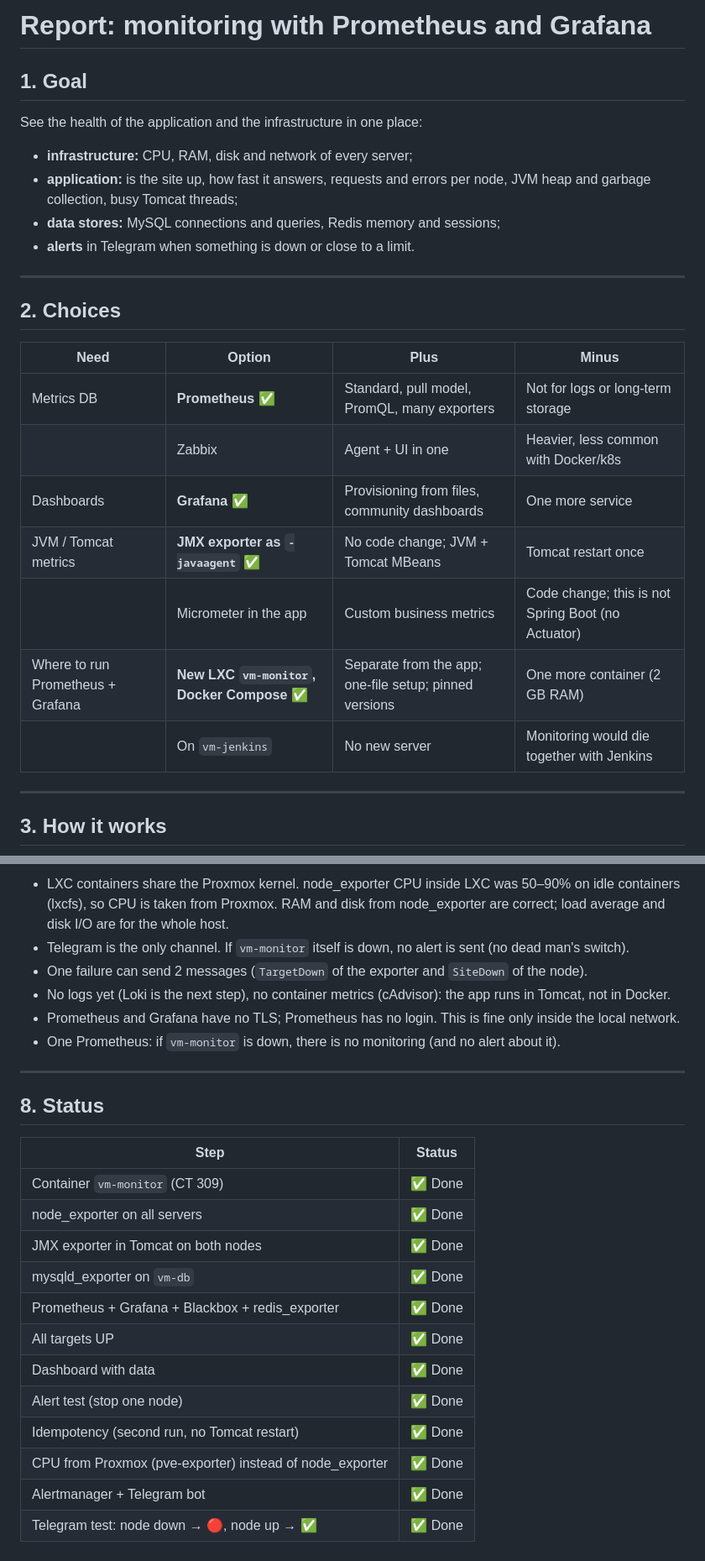
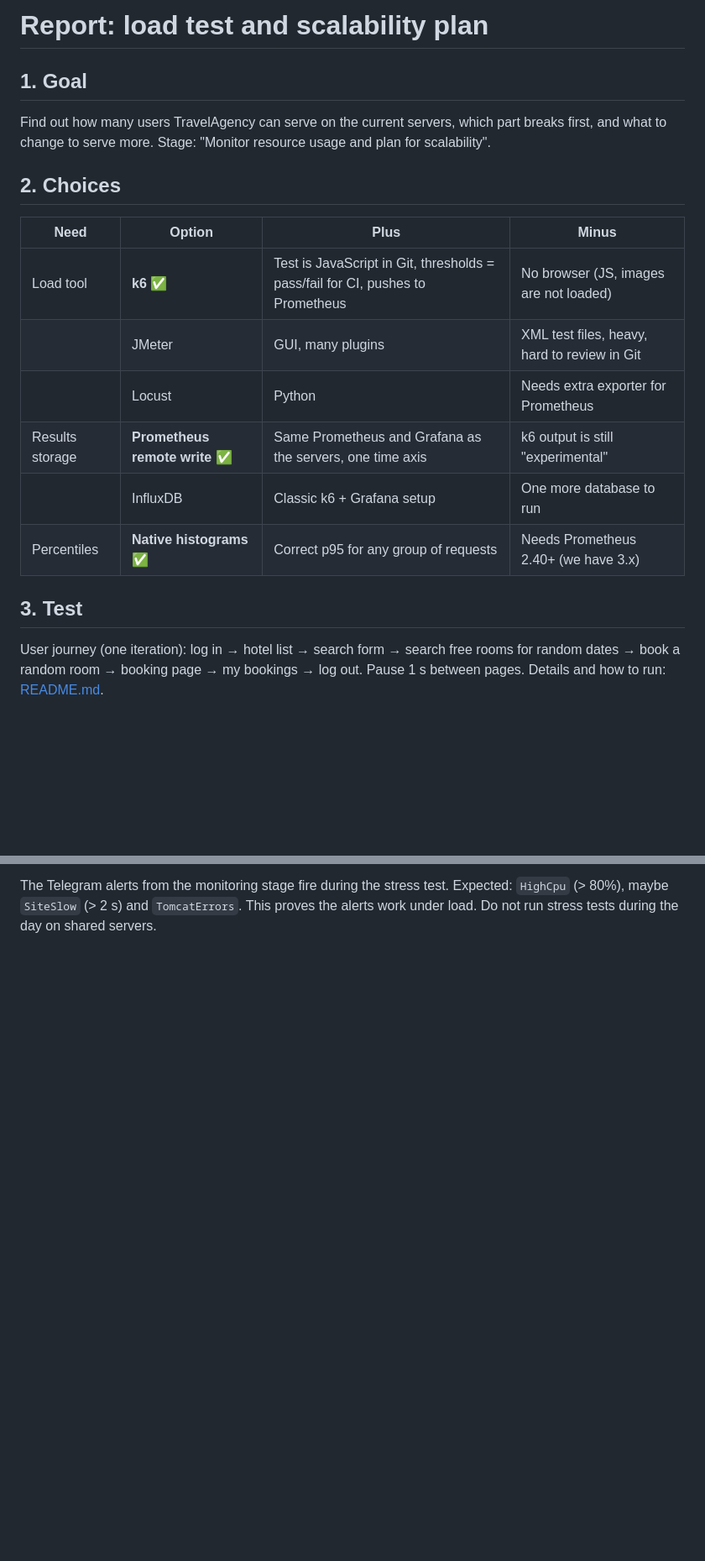
Before and after one commit to nazariybu/travelagency, a Markdown page: REPORT.md, 2 parts joined by grey strips. Shown: that part at 84% size. Rendered like a GitHub page; blank space fills up the shorter version.

```diff
--- a/REPORT.md
+++ b/REPORT.md
@@ -1,30 +1,24 @@
-# Report: monitoring with Prometheus and Grafana
+# Report: load test and scalability plan
 
 ## 1. Goal
 
-See the health of the application and the infrastructure in one place:
-
-- **infrastructure:** CPU, RAM, disk and network of every server;
-- **application:** is the site up, how fast it answers, requests and errors per node,
-  JVM heap and garbage collection, busy Tomcat threads;
-- **data stores:** MySQL connections and queries, Redis memory and sessions;
-- **alerts** in Telegram when something is down or close to a limit.
-
----
+Find out how many users TravelAgency can serve on the current servers, which part breaks first,
+and what to change to serve more. Stage: "Monitor resource usage and plan for scalability".
 
 ## 2. Choices
 
 | Need | Option | Plus | Minus |
 |------|--------|------|-------|
-| Metrics DB | **Prometheus** ✅ | Standard, pull model, PromQL, many exporters | Not for logs or long-term storage |
-| | Zabbix | Agent + UI in one | Heavier, less common with Docker/k8s |
-| Dashboards | **Grafana** ✅ | Provisioning from files, community dashboards | One more service |
-| JVM / Tomcat metrics | **JMX exporter as `-javaagent`** ✅ | No code change; JVM + Tomcat MBeans | Tomcat restart once |
-| | Micrometer in the app | Custom business metrics | Code change; this is not Spring Boot (no Actuator) |
-| Where to run Prometheus + Grafana | **New LXC `vm-monitor`, Docker Compose** ✅ | Separate from the app; one-file setup; pinned versions | One more container (2 GB RAM) |
-| | On `vm-jenkins` | No new server | Monitoring would die together with Jenkins |
+| Load tool | **k6** ✅ | Test is JavaScript in Git, thresholds = pass/fail for CI, pushes to Prometheus | No browser (JS, images are not loaded) |
+| | JMeter | GUI, many plugins | XML test files, heavy, hard to review in Git |
+| | Locust | Python | Needs extra exporter for Prometheus |
+| Results storage | **Prometheus remote write** ✅ | Same Prometheus and Grafana as the servers, one time axis | k6 output is still "experimental" |
+| | InfluxDB | Classic k6 + Grafana setup | One more database to run |
+| Percentiles | **Native histograms** ✅ | Correct p95 for any group of requests | Needs Prometheus 2.40+ (we have 3.x) |
 
----
+## 3. Test
 
-## 3. How it works
+User journey (one iteration): log in → hotel list → search form → search free rooms for random dates
+→ book a random room → booking page → my bookings → log out. Pause 1 s between pages.
+Details and how to run: [README.md](README.md).
 
@@ -128,27 +103,3 @@ containers, and `HighCpu` fires everywhere. See section 7.
-- LXC containers share the Proxmox kernel. node_exporter CPU inside LXC was 50–90% on idle
-  containers (lxcfs), so CPU is taken from Proxmox. RAM and disk from node_exporter are correct;
-  load average and disk I/O are for the whole host.
-- Telegram is the only channel. If `vm-monitor` itself is down, no alert is sent (no dead man's switch).
-- One failure can send 2 messages (`TargetDown` of the exporter and `SiteDown` of the node).
-- No logs yet (Loki is the next step), no container metrics (cAdvisor): the app runs in Tomcat, not in Docker.
-- Prometheus and Grafana have no TLS; Prometheus has no login. This is fine only inside the local network.
-- One Prometheus: if `vm-monitor` is down, there is no monitoring (and no alert about it).
-
----
-
-## 8. Status
-
-| Step | Status |
-|------|--------|
-| Container `vm-monitor` (CT 309) | ✅ Done |
-| node_exporter on all servers | ✅ Done |
-| JMX exporter in Tomcat on both nodes | ✅ Done |
-| mysqld_exporter on `vm-db` | ✅ Done |
-| Prometheus + Grafana + Blackbox + redis_exporter | ✅ Done |
-| All targets UP | ✅ Done |
-| Dashboard with data | ✅ Done |
-| Alert test (stop one node) | ✅ Done |
-| Idempotency (second run, no Tomcat restart) | ✅ Done |
-| CPU from Proxmox (pve-exporter) instead of node_exporter | ✅ Done |
-| Alertmanager + Telegram bot | ✅ Done |
-| Telegram test: node down → 🔴, node up → ✅ | ✅ Done |
+The Telegram alerts from the monitoring stage fire during the stress test. Expected: `HighCpu`
+(> 80%), maybe `SiteSlow` (> 2 s) and `TomcatErrors`. This proves the alerts work under load.
+Do not run stress tests during the day on shared servers.
```
Also changed, not shown: other parts of REPORT.md (+60 -79 lines), images/k6-load-1-node.png (added), images/k6-load-2-nodes.png (added).
